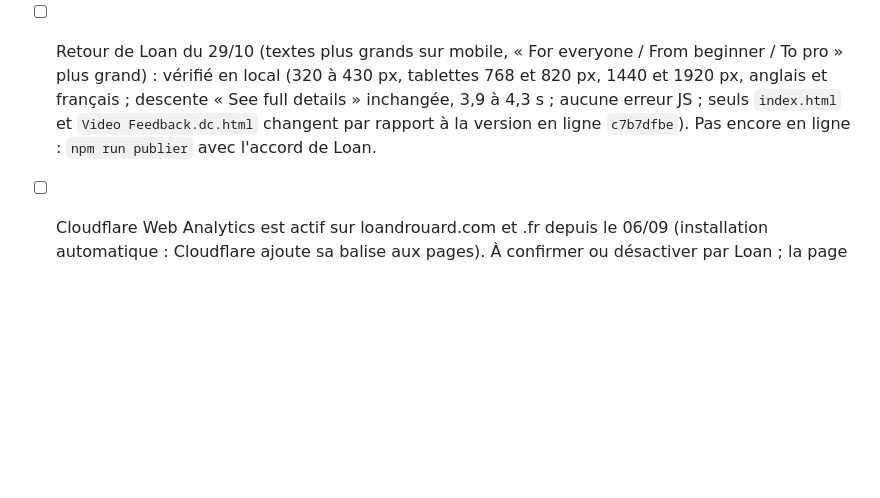
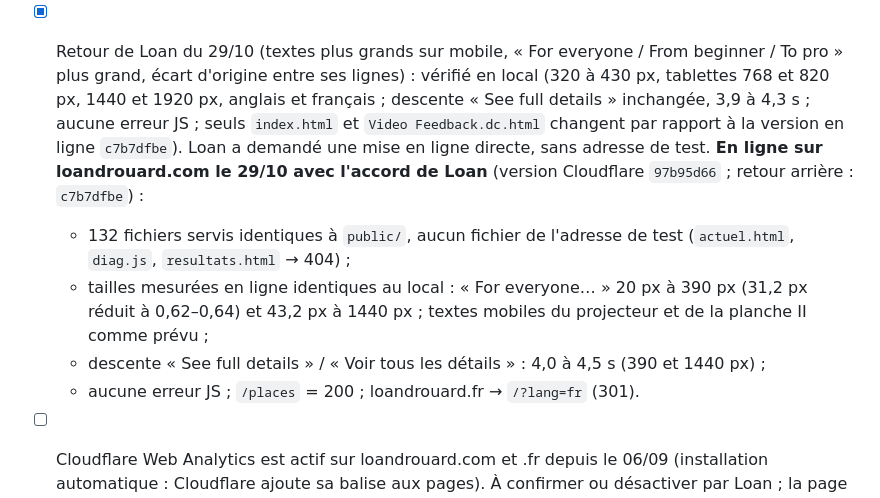
Before and after one commit to CreativePass/loandrouard-website, a Markdown page: MISE-EN-LIGNE.md, the part around the change. Drawn GitHub-style; blank space fills up the shorter version.

Commit message:
MISE-EN-LIGNE.md : retour de Loan du 29/10, en ligne sur loandrouard.com (version 97b95d66)
Co-Authored-By: Claude Opus 5.5 <noreply@anthropic.com>
Claude-Session: https://claude.ai/code/session_01HnSpTUxdygpbCe3iJ6L6fk

```diff
--- a/MISE-EN-LIGNE.md
+++ b/MISE-EN-LIGNE.md
@@ -189,5 +189,9 @@ Worker `loandrouard-redirection` (`wrangler.redirection.jsonc`, `worker/redirect
   - descente « See full details » / « Voir tous les détails » : 4,0 à 4,3 s (1440 et 390 px) ; bouton « Voir les options » en français ;
   - aucune erreur JS ; `/places` = 200 ; loandrouard.fr → `/?lang=fr` (301).
   - `npm run verifier -- https://loandrouard.com` : 144 captures sur 144 avec écart, attendus (mêmes écarts qu'aux mises en ligne précédentes du 28/10, plus les textes agrandis) ; contrôles d'en-tête et « Powered by » passés partout, aucune erreur JS ; seules ressources en échec : la balise Cloudflare Web Analytics (réseau de vérification) et `/places` en 403 (dû au vérificateur).
-- [ ] Retour de Loan du 29/10 (textes plus grands sur mobile, « For everyone / From beginner / To pro » plus grand) : vérifié en local (320 à 430 px, tablettes 768 et 820 px, 1440 et 1920 px, anglais et français ; descente « See full details » inchangée, 3,9 à 4,3 s ; aucune erreur JS ; seuls `index.html` et `Video Feedback.dc.html` changent par rapport à la version en ligne `c7b7dfbe`). Pas encore en ligne : `npm run publier` avec l'accord de Loan.
+- [x] Retour de Loan du 29/10 (textes plus grands sur mobile, « For everyone / From beginner / To pro » plus grand, écart d'origine entre ses lignes) : vérifié en local (320 à 430 px, tablettes 768 et 820 px, 1440 et 1920 px, anglais et français ; descente « See full details » inchangée, 3,9 à 4,3 s ; aucune erreur JS ; seuls `index.html` et `Video Feedback.dc.html` changent par rapport à la version en ligne `c7b7dfbe`). Loan a demandé une mise en ligne directe, sans adresse de test. **En ligne sur loandrouard.com le 29/10 avec l'accord de Loan** (version Cloudflare `97b95d66` ; retour arrière : `c7b7dfbe`) :
+  - 132 fichiers servis identiques à `public/`, aucun fichier de l'adresse de test (`actuel.html`, `diag.js`, `resultats.html` → 404) ;
+  - tailles mesurées en ligne identiques au local : « For everyone… » 20 px à 390 px (31,2 px réduit à 0,62–0,64) et 43,2 px à 1440 px ; textes mobiles du projecteur et de la planche II comme prévu ;
+  - descente « See full details » / « Voir tous les détails » : 4,0 à 4,5 s (390 et 1440 px) ;
+  - aucune erreur JS ; `/places` = 200 ; loandrouard.fr → `/?lang=fr` (301).
 - [ ] Cloudflare Web Analytics est actif sur loandrouard.com et .fr depuis le 06/09 (installation automatique : Cloudflare ajoute sa balise aux pages). À confirmer ou désactiver par Loan ; la page Privacy n'en parle pas.
```
